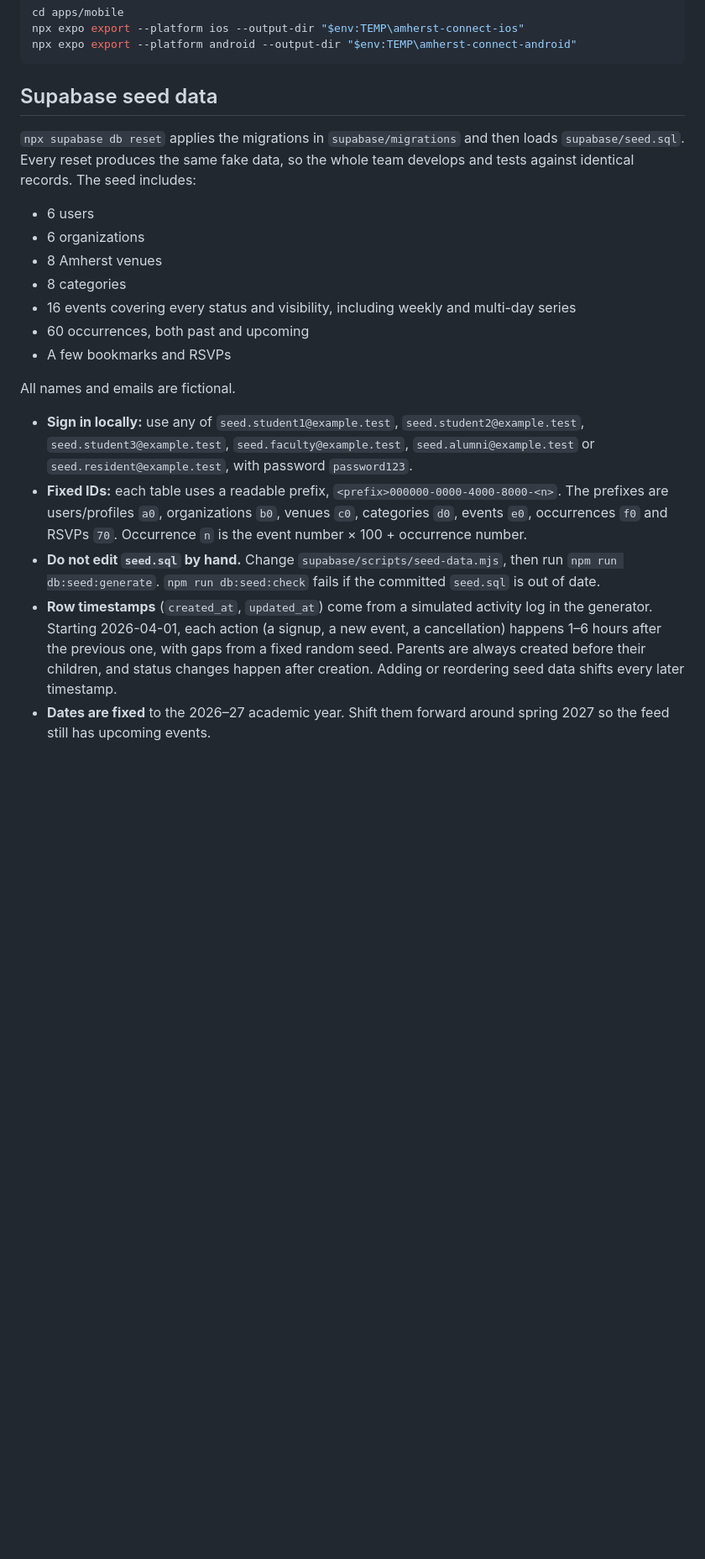
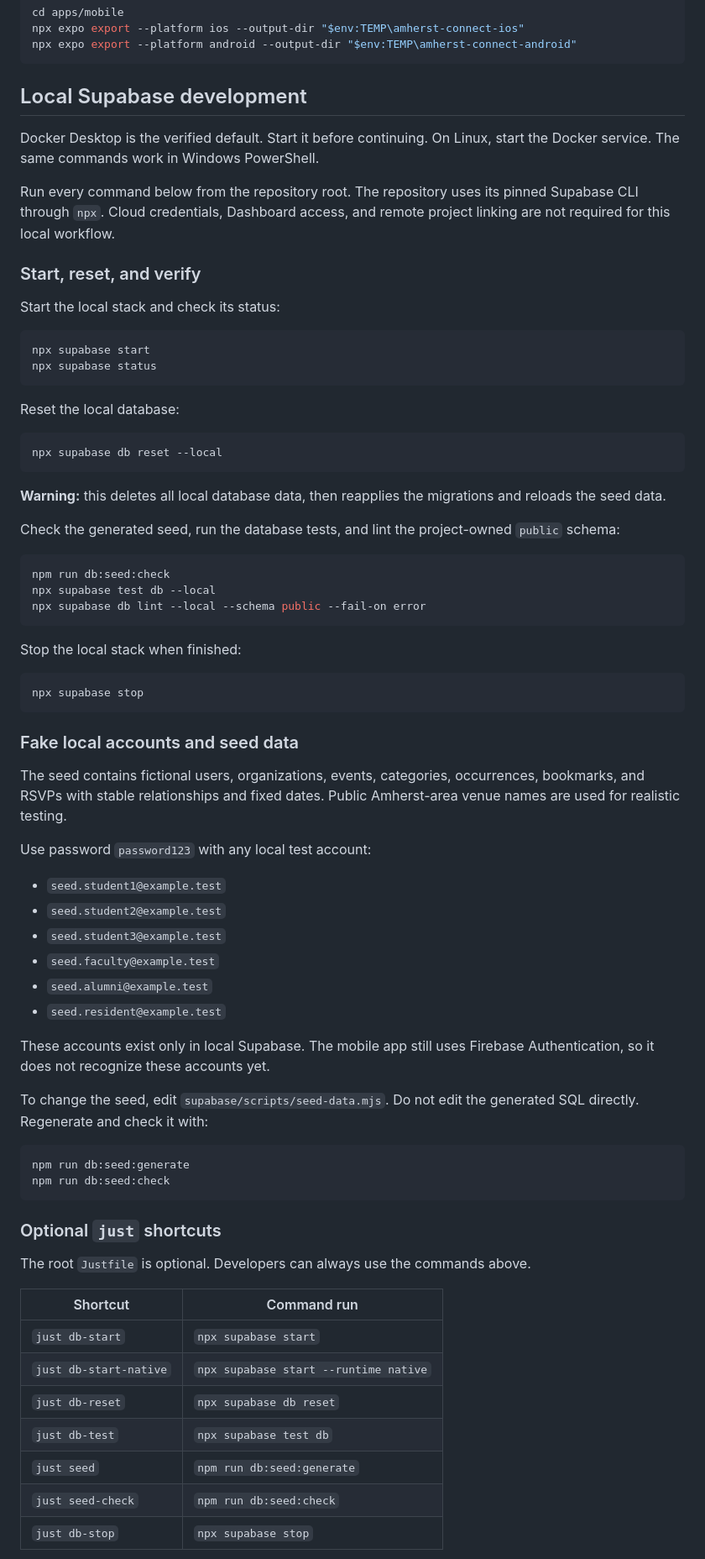
Before and after one commit to build-umass/amherstconnect, a Markdown page: docs/development_setup.md, the part around one of its changes. Shown at 84% size. GitHub-like rendering; blank space fills up the shorter version.

Commit message:
docs: document local Supabase development workflow

````diff
--- a/docs/development_setup.md
+++ b/docs/development_setup.md
@@ -177,22 +178,85 @@ npx expo export --platform ios --output-dir "$env:TEMP\amherst-connect-ios"
 npx expo export --platform android --output-dir "$env:TEMP\amherst-connect-android"
 ```
 
-## Supabase seed data
+## Local Supabase development
 
-`npx supabase db reset` applies the migrations in `supabase/migrations` and then loads `supabase/seed.sql`. Every reset produces the same fake data, so the whole team develops and tests against identical records. The seed includes:
+Docker Desktop is the verified default. Start it before continuing. On Linux,
+start the Docker service. The same commands work in Windows PowerShell.
 
-- 6 users
-- 6 organizations
-- 8 Amherst venues
-- 8 categories
-- 16 events covering every status and visibility, including weekly and multi-day series
-- 60 occurrences, both past and upcoming
-- A few bookmarks and RSVPs
+Run every command below from the repository root. The repository uses its
+pinned Supabase CLI through `npx`. Cloud credentials, Dashboard access, and
+remote project linking are not required for this local workflow.
 
-All names and emails are fictional.
+### Start, reset, and verify
 
-- **Sign in locally:** use any of `seed.student1@example.test`, `seed.student2@example.test`, `seed.student3@example.test`, `seed.faculty@example.test`, `seed.alumni@example.test` or `seed.resident@example.test`, with password `password123`.
-- **Fixed IDs:** each table uses a readable prefix, `<prefix>000000-0000-4000-8000-<n>`. The prefixes are users/profiles `a0`, organizations `b0`, venues `c0`, categories `d0`, events `e0`, occurrences `f0` and RSVPs `70`. Occurrence `n` is the event number × 100 + occurrence number.
-- **Do not edit `seed.sql` by hand.** Change `supabase/scripts/seed-data.mjs`, then run `npm run db:seed:generate`. `npm run db:seed:check` fails if the committed `seed.sql` is out of date.
-- **Row timestamps** (`created_at`, `updated_at`) come from a simulated activity log in the generator. Starting 2026-04-01, each action (a signup, a new event, a cancellation) happens 1–6 hours after the previous one, with gaps from a fixed random seed. Parents are always created before their children, and status changes happen after creation. Adding or reordering seed data shifts every later timestamp.
-- **Dates are fixed** to the 2026–27 academic year. Shift them forward around spring 2027 so the feed still has upcoming events.
+Start the local stack and check its status:
+
+```bash
+npx supabase start
+npx supabase status
+```
+
+Reset the local database:
+
+```bash
+npx supabase db reset --local
+```
+
+**Warning:** this deletes all local database data, then reapplies the migrations
+and reloads the seed data.
+
+Check the generated seed, run the database tests, and lint the project-owned
+`public` schema:
+
+```bash
+npm run db:seed:check
+npx supabase test db --local
+npx supabase db lint --local --schema public --fail-on error
+```
+
+Stop the local stack when finished:
+
+```bash
+npx supabase stop
+```
+
+### Fake local accounts and seed data
+
+The seed contains fictional users, organizations, events, categories,
+occurrences, bookmarks, and RSVPs with stable relationships and fixed dates.
+Public Amherst-area venue names are used for realistic testing.
+
+Use password `password123` with any local test account:
+
+- `seed.student1@example.test`
+- `seed.student2@example.test`
+- `seed.student3@example.test`
+- `seed.faculty@example.test`
+- `seed.alumni@example.test`
+- `seed.resident@example.test`
+
+These accounts exist only in local Supabase. The mobile app still uses Firebase
+Authentication, so it does not recognize these accounts yet.
+
+To change the seed, edit `supabase/scripts/seed-data.mjs`. Do not edit the
+generated SQL directly. Regenerate and check it with:
+
+```bash
+npm run db:seed:generate
+npm run db:seed:check
+```
+
+### Optional `just` shortcuts
+
+The root `Justfile` is optional. Developers can always use the commands above.
+
+| Shortcut | Command run |
+|---|---|
+| `just db-start` | `npx supabase start` |
+| `just db-start-native` | `npx supabase start --runtime native` |
+| `just db-reset` | `npx supabase db reset` |
+| `just db-test` | `npx supabase test db` |
+| `just seed` | `npm run db:seed:generate` |
+| `just seed-check` | `npm run db:seed:check` |
+| `just db-stop` | `npx supabase stop` |
+
````
Also changed, not shown: other parts of docs/development_setup.md (+12 -2 lines).
